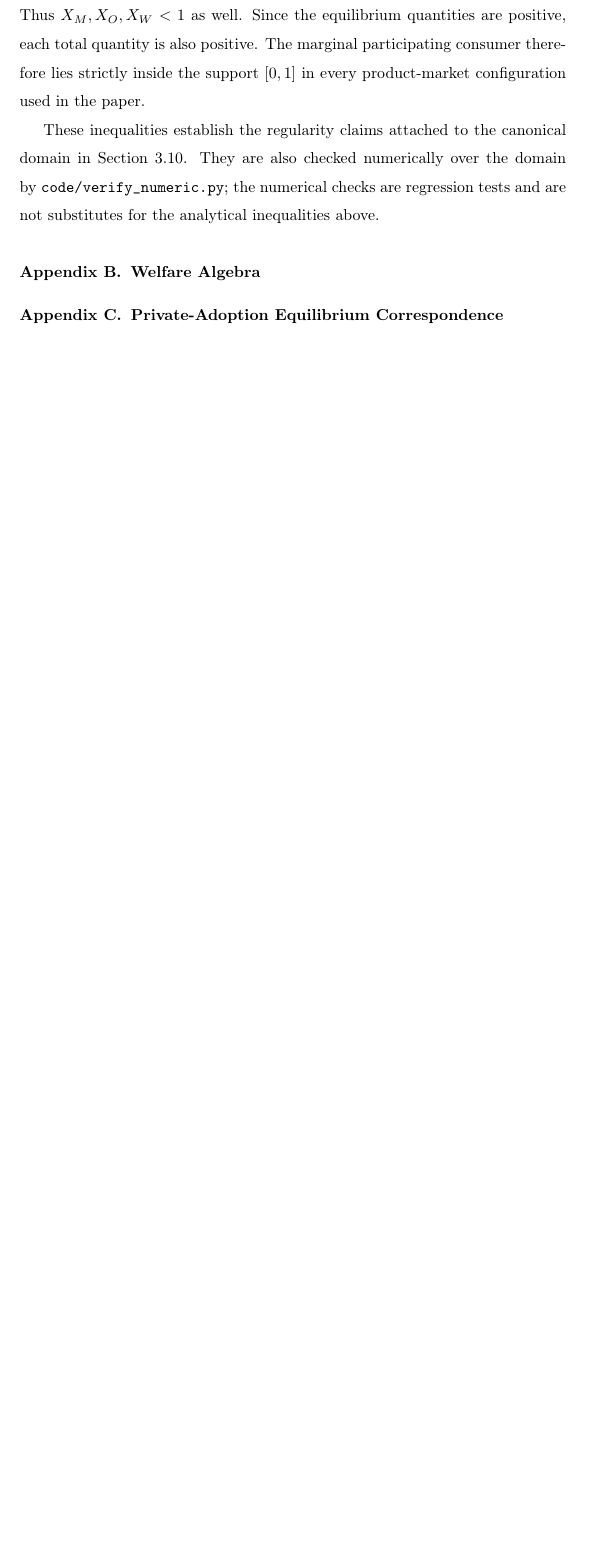
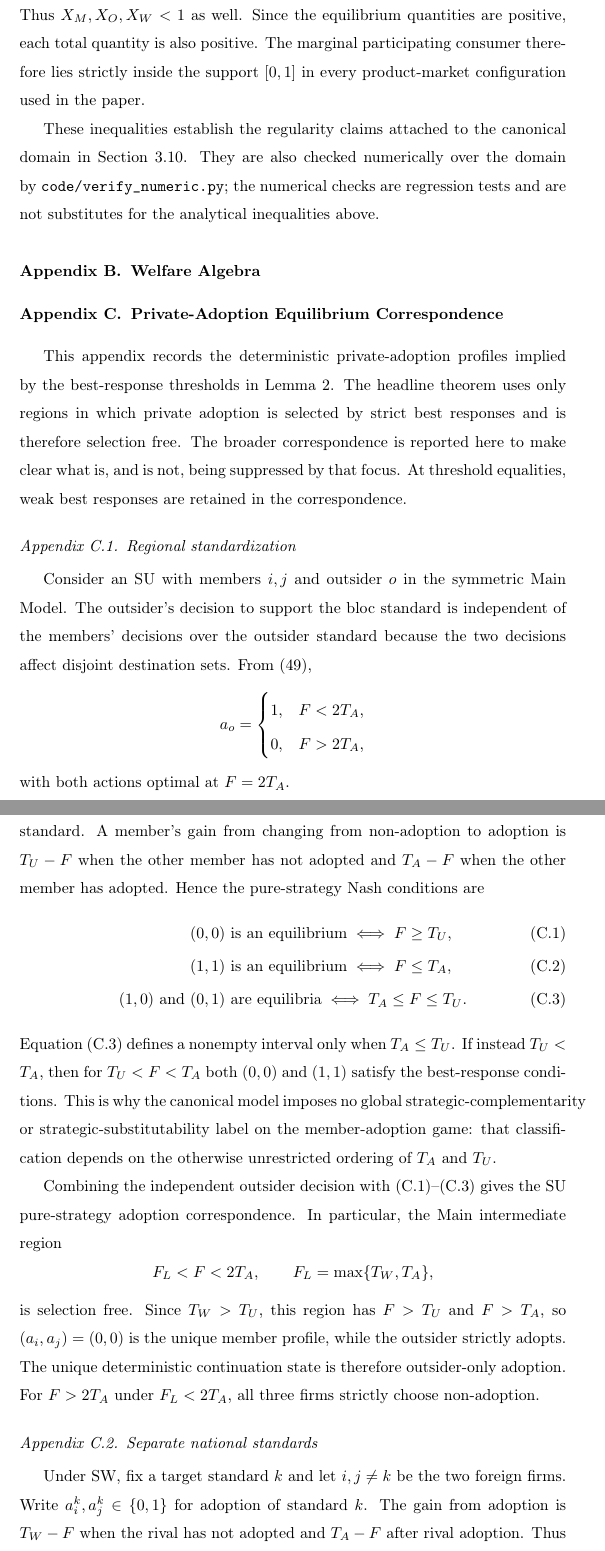
Before and after one commit to ryotamatsuki/private-compatibility-standards-coalitions, a LaTeX paper (paper/main.tex, which reads paper/appendix/app_c_adoption_equilibria.tex): part of page 64 of 69 before the commit and two parts of pages 64 and 65 of 71 after it, the two joined at a grey line, cut so that both start at the same text, the shorter picture padded with empty space. Compiled offline with pdfLaTeX.

Commit message:
Complete adoption correspondence appendix

```diff
--- a/paper/appendix/app_c_adoption_equilibria.tex
+++ b/paper/appendix/app_c_adoption_equilibria.tex
@@ -1,6 +1,40 @@
 \section{Private-Adoption Equilibrium Correspondence}
 \label{app:adoption-equilibria}
 
-% TODO:
-% - Full adoption correspondence retained by Lemma L5 in the theorem ledger.
-% - Main text should use only the thresholds needed for the central mechanism.
+This appendix records the deterministic private-adoption profiles implied by the best-response thresholds in Lemma~\ref{lem:private-adoption}. The headline theorem uses only regions in which private adoption is selected by strict best responses and is therefore selection free. The broader correspondence is reported here to make clear what is, and is not, being suppressed by that focus. At threshold equalities, weak best responses are retained in the correspondence.
+
+\subsection{Regional standardization}
+
+Consider an SU with members $i,j$ and outsider $o$ in the symmetric Main Model. The outsider's decision to support the bloc standard is independent of the members' decisions over the outsider standard because the two decisions affect disjoint destination sets. From \eqref{eq:su-outsider-main-threshold},
+\[
+a_o=
+\begin{cases}
+1,&F<2T_A,\\
+0,&F>2T_A,
+\end{cases}
+\]
+with both actions optimal at $F=2T_A$.
+
+For the two members, let $a_i,a_j\in\{0,1\}$ indicate support for the outsider's standard. A member's gain from changing from non-adoption to adoption is $T_U-F$ when the other member has not adopted and $T_A-F$ when the other member has adopted. Hence the pure-strategy Nash conditions are
+\begin{align}
+(0,0)&\text{ is an equilibrium}\iff F\ge T_U,\label{eq:appendix-su-00}\\
+(1,1)&\text{ is an equilibrium}\iff F\le T_A,\label{eq:appendix-su-11}\\
+(1,0)\text{ and }(0,1)&\text{ are equilibria}\iff T_A\le F\le T_U.\label{eq:appendix-su-asym}
+\end{align}
+Equation~\eqref{eq:appendix-su-asym} defines a nonempty interval only when $T_A\le T_U$. If instead $T_U<T_A$, then for $T_U<F<T_A$ both $(0,0)$ and $(1,1)$ satisfy the best-response conditions. This is why the canonical model imposes no global strategic-complementarity or strategic-substitutability label on the member-adoption game: that classification depends on the otherwise unrestricted ordering of $T_A$ and $T_U$.
+
+Combining the independent outsider decision with \eqref{eq:appendix-su-00}--\eqref{eq:appendix-su-asym} gives the SU pure-strategy adoption correspondence. In particular, the Main intermediate region
+\[
+F_L<F<2T_A,
+\qquad F_L=\max\{T_W,T_A\},
+\]
+is selection free. Since $T_W>T_U$, this region has $F>T_U$ and $F>T_A$, so $(a_i,a_j)=(0,0)$ is the unique member profile, while the outsider strictly adopts. The unique deterministic continuation state is therefore outsider-only adoption. For $F>2T_A$ under $F_L<2T_A$, all three firms strictly choose non-adoption.
+
+\subsection{Separate national standards}
+
+Under SW, fix a target standard $k$ and let $i,j\ne k$ be the two foreign firms. Write $a_i^k,a_j^k\in\{0,1\}$ for adoption of standard $k$. The gain from adoption is $T_W-F$ when the rival has not adopted and $T_A-F$ after rival adoption. Thus
+\begin{align}
+(0,0)&\text{ is an equilibrium}\iff F\ge T_W,\label{eq:appendix-sw-00}\\
+(1,1)&\text{ is an equilibrium}\iff F\le T_A,\label{eq:appendix-sw-11}\\
+(1,0)\text{ and }(0,1)&\text{ are equilibria}\iff T_A\le F\le T_W.\label{eq:appendix-sw-asym}
+\end{align}
```
Also changed, not shown: paper/appendix/app_c_adoption_equilibria.tex (7 more changed lines).
